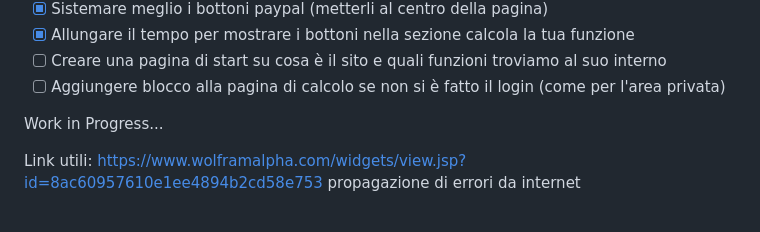
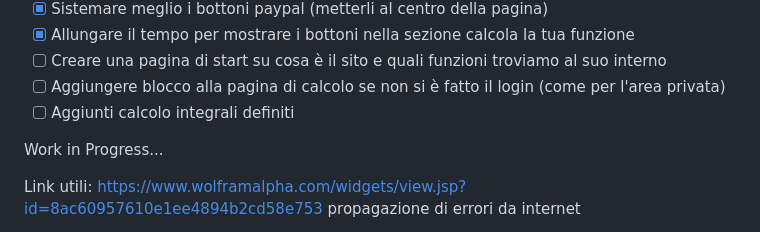
Before and after one commit to JustCh3cco-19/errormeasurement, a Markdown page: README.md, the part around the change. Rendered like a GitHub page.

```diff
--- a/README.md
+++ b/README.md
@@ -30,6 +30,7 @@ Road map:
 - [x] Allungare il tempo per mostrare i bottoni nella sezione calcola la tua funzione
 - [ ] Creare una pagina di start su cosa è il sito e quali funzioni troviamo al suo interno
 - [ ] Aggiungere blocco alla pagina di calcolo se non si è fatto il login (come per l'area privata)
+- [ ] Aggiunti calcolo integrali definiti
 
 Work in Progress...
 
```
